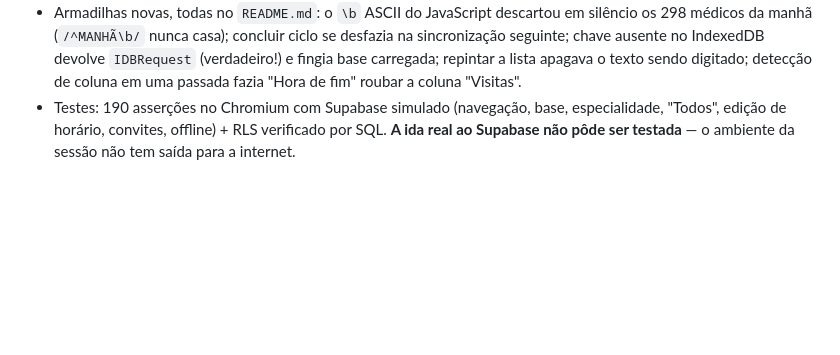
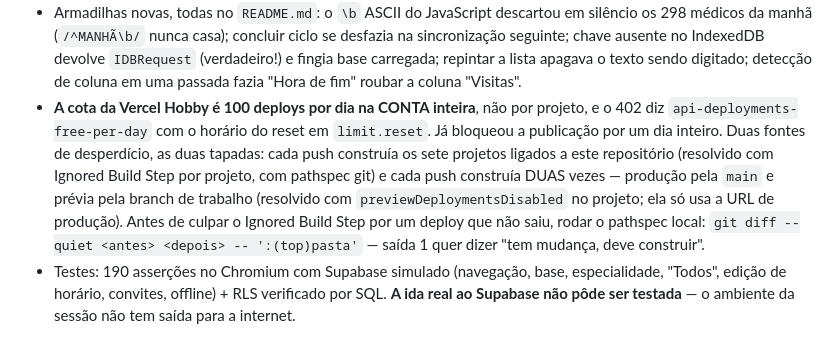
Before and after one commit to beareisfarma/Projetos, a Markdown page: CLAUDE.md, the part around the change. GitHub-like rendering; blank space fills up the shorter version.

Commit message:
Desligar as prévias da Vercel no projeto de médicos e anotar a cota
A cota de 100 deploys por dia da Vercel Hobby é da CONTA, não do projeto, e
cada push gastava dois: produção pela main e prévia pela branch de trabalho.
A prévia nunca foi aberta por ninguém — ela usa a URL de produção. Desligada
em previewDeploymentsDisabled.

Fica anotado como reconhecer o 402 (api-deployments-free-per-day, com o
horário do reset em limit.reset) e como descartar o Ignored Build Step como
culpado antes de acusá-lo: rodar o pathspec localmente.

Co-Authored-By: Claude Opus 5 <noreply@anthropic.com>
Claude-Session: https://claude.ai/code/session_01Wk7PAdtU5XkfaYMKhMasBX

```diff
--- a/CLAUDE.md
+++ b/CLAUDE.md
@@ -527,6 +527,16 @@ senha, sem perder dados em atualização do site. Isso inverteu a decisão da v1
   `IDBRequest` (verdadeiro!) e fingia base carregada; repintar a lista apagava o
   texto sendo digitado; detecção de coluna em uma passada fazia "Hora de fim"
   roubar a coluna "Visitas".
+- **A cota da Vercel Hobby é 100 deploys por dia na CONTA inteira**, não por
+  projeto, e o 402 diz `api-deployments-free-per-day` com o horário do reset em
+  `limit.reset`. Já bloqueou a publicação por um dia inteiro. Duas fontes de
+  desperdício, as duas tapadas: cada push construía os sete projetos ligados a
+  este repositório (resolvido com Ignored Build Step por projeto, com pathspec
+  git) e cada push construía DUAS vezes — produção pela `main` e prévia pela
+  branch de trabalho (resolvido com `previewDeploymentsDisabled` no projeto; ela
+  só usa a URL de produção). Antes de culpar o Ignored Build Step por um deploy
+  que não saiu, rodar o pathspec local: `git diff --quiet <antes> <depois> --
+  ':(top)pasta'` — saída 1 quer dizer "tem mudança, deve construir".
 - Testes: 190 asserções no Chromium com Supabase simulado (navegação, base,
   especialidade, "Todos", edição de horário, convites, offline) + RLS verificado
   por SQL. **A ida real ao Supabase não pôde ser testada** — o ambiente da sessão
```
